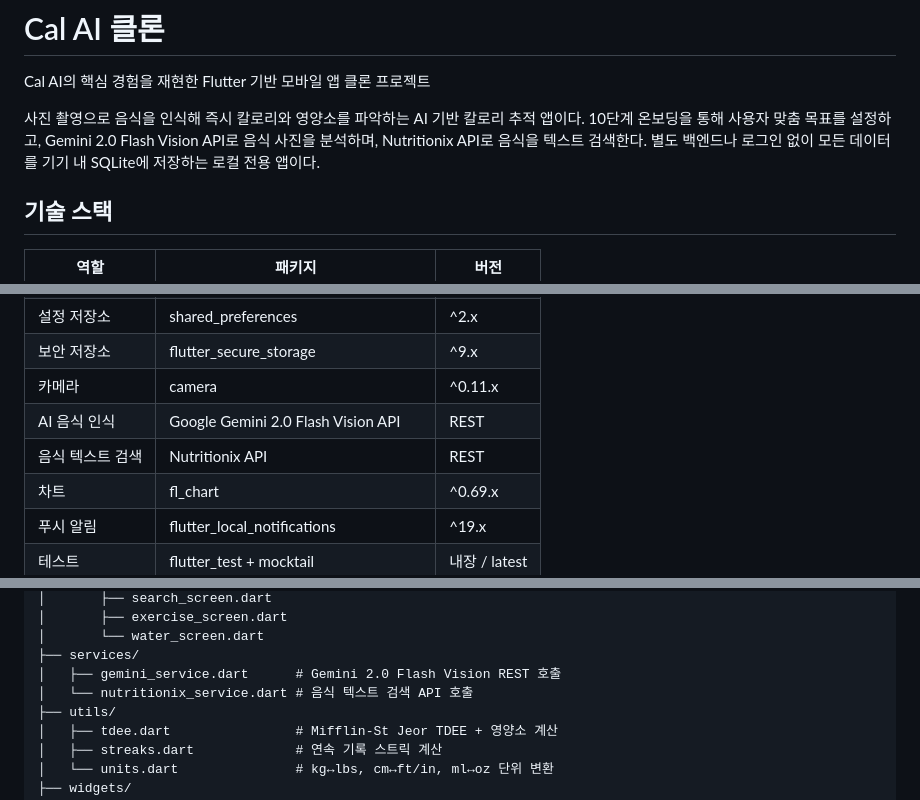
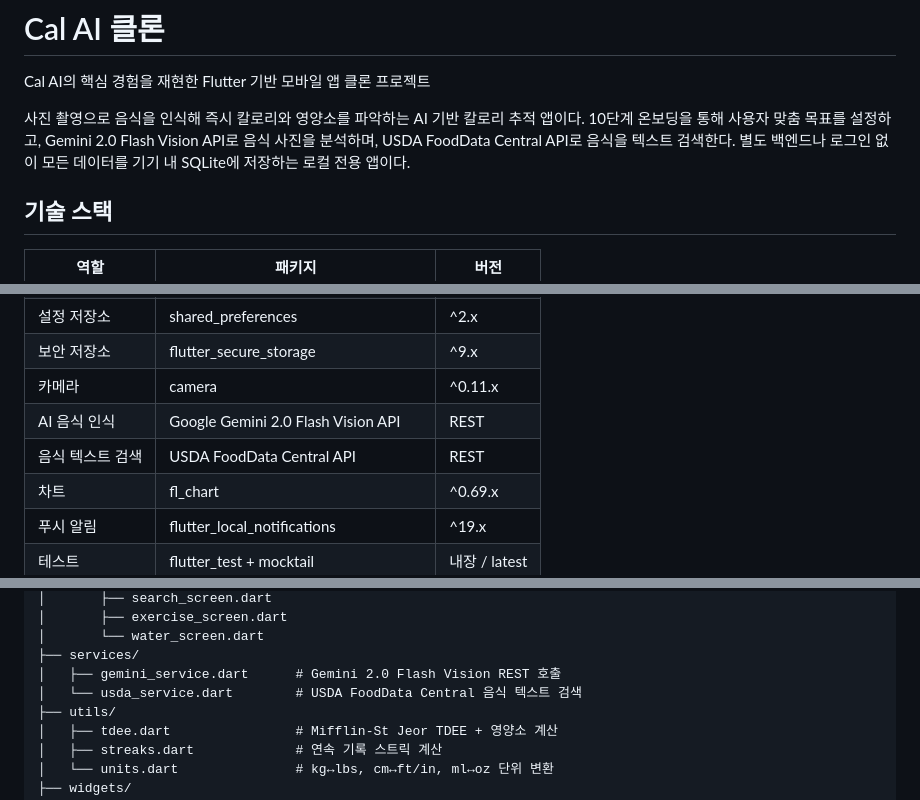
Before and after one commit to pr-o/cal-ai-flutter-clone, a Markdown page: README.md, 3 parts joined by grey strips. Rendered like a GitHub page.

```diff
--- a/README.md
+++ b/README.md
@@ -8,7 +8,7 @@ AI 기반 칼로리 추적 앱 Cal AI를 재현한 크로스플랫폼 모바일
 
 Cal AI의 핵심 경험을 재현한 Flutter 기반 모바일 앱 클론 프로젝트
 
-사진 촬영으로 음식을 인식해 즉시 칼로리와 영양소를 파악하는 AI 기반 칼로리 추적 앱이다. 10단계 온보딩을 통해 사용자 맞춤 목표를 설정하고, Gemini 2.0 Flash Vision API로 음식 사진을 분석하며, Nutritionix API로 음식을 텍스트 검색한다. 별도 백엔드나 로그인 없이 모든 데이터를 기기 내 SQLite에 저장하는 로컬 전용 앱이다.
+사진 촬영으로 음식을 인식해 즉시 칼로리와 영양소를 파악하는 AI 기반 칼로리 추적 앱이다. 10단계 온보딩을 통해 사용자 맞춤 목표를 설정하고, Gemini 2.0 Flash Vision API로 음식 사진을 분석하며, USDA FoodData Central API로 음식을 텍스트 검색한다. 별도 백엔드나 로그인 없이 모든 데이터를 기기 내 SQLite에 저장하는 로컬 전용 앱이다.
 
 ## 기술 스택
 
@@ -22,7 +22,7 @@ Cal AI의 핵심 경험을 재현한 Flutter 기반 모바일 앱 클론 프로
 | 보안 저장소 | flutter_secure_storage | ^9.x |
 | 카메라 | camera | ^0.11.x |
 | AI 음식 인식 | Google Gemini 2.0 Flash Vision API | REST |
-| 음식 텍스트 검색 | Nutritionix API | REST |
+| 음식 텍스트 검색 | USDA FoodData Central API | REST |
 | 차트 | fl_chart | ^0.69.x |
 | 푸시 알림 | flutter_local_notifications | ^19.x |
 | 테스트 | flutter_test + mocktail | 내장 / latest |
@@ -61,7 +61,7 @@ lib/
 │       └── water_screen.dart
 ├── services/
 │   ├── gemini_service.dart      # Gemini 2.0 Flash Vision REST 호출
-│   └── nutritionix_service.dart # 음식 텍스트 검색 API 호출
+│   └── usda_service.dart        # USDA FoodData Central 음식 텍스트 검색
 ├── utils/
 │   ├── tdee.dart                # Mifflin-St Jeor TDEE + 영양소 계산
 │   ├── streaks.dart             # 연속 기록 스트릭 계산
```
Also changed, not shown: other parts of README.md (+21 -21 lines), CLAUDE.md (+9 -9 lines).
